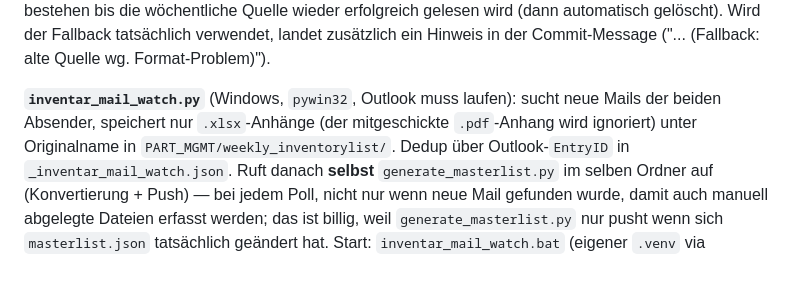
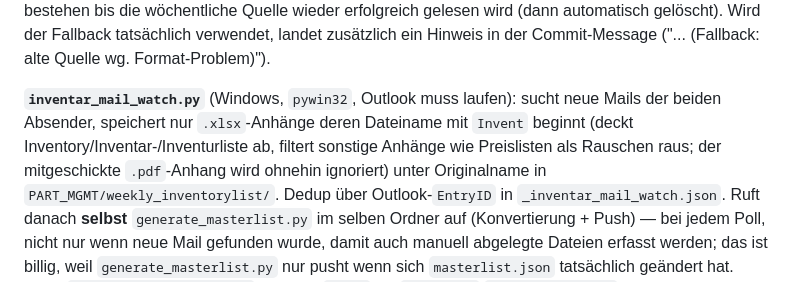
Before and after one commit to danihinder/inventory, a Markdown page: CLAUDE.md, the part around the change. Rendered like a GitHub page.

```diff
--- a/CLAUDE.md
+++ b/CLAUDE.md
@@ -227,8 +227,10 @@ Hinweis in der Commit-Message ("... (Fallback: alte Quelle wg.
 Format-Problem)").
 
 **`inventar_mail_watch.py`** (Windows, `pywin32`, Outlook muss laufen):
-sucht neue Mails der beiden Absender, speichert nur `.xlsx`-Anhänge (der
-mitgeschickte `.pdf`-Anhang wird ignoriert) unter Originalname in
+sucht neue Mails der beiden Absender, speichert nur `.xlsx`-Anhänge deren
+Dateiname mit `Invent` beginnt (deckt Inventory/Inventar-/Inventurliste ab,
+filtert sonstige Anhänge wie Preislisten als Rauschen raus; der mitgeschickte
+`.pdf`-Anhang wird ohnehin ignoriert) unter Originalname in
 `PART_MGMT/weekly_inventorylist/`. Dedup über Outlook-`EntryID` in
 `_inventar_mail_watch.json`. Ruft danach **selbst** `generate_masterlist.py`
 im selben Ordner auf (Konvertierung + Push) — bei jedem Poll, nicht nur wenn
```
Also changed, not shown: generate_masterlist_README.md (added, +180 -0 lines).
